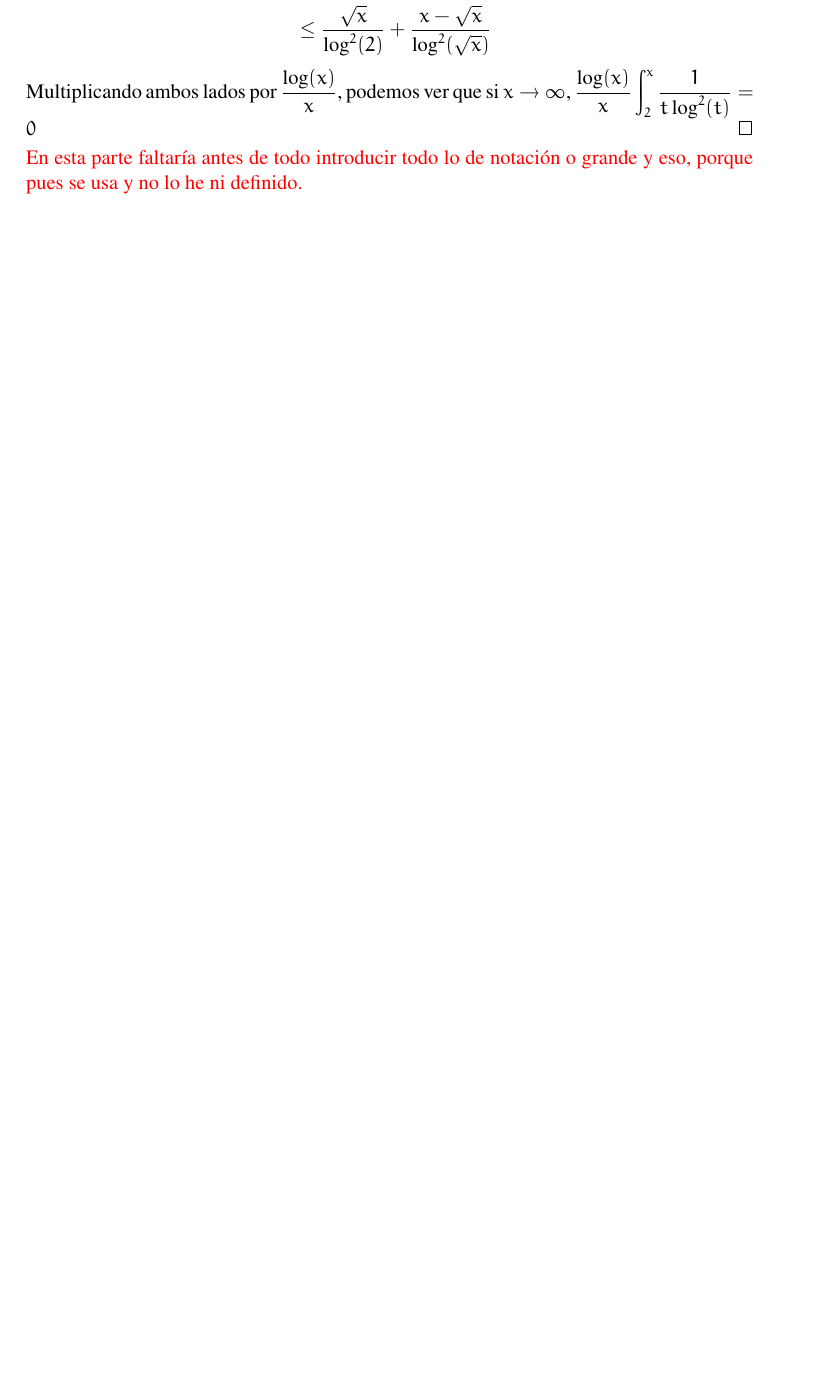
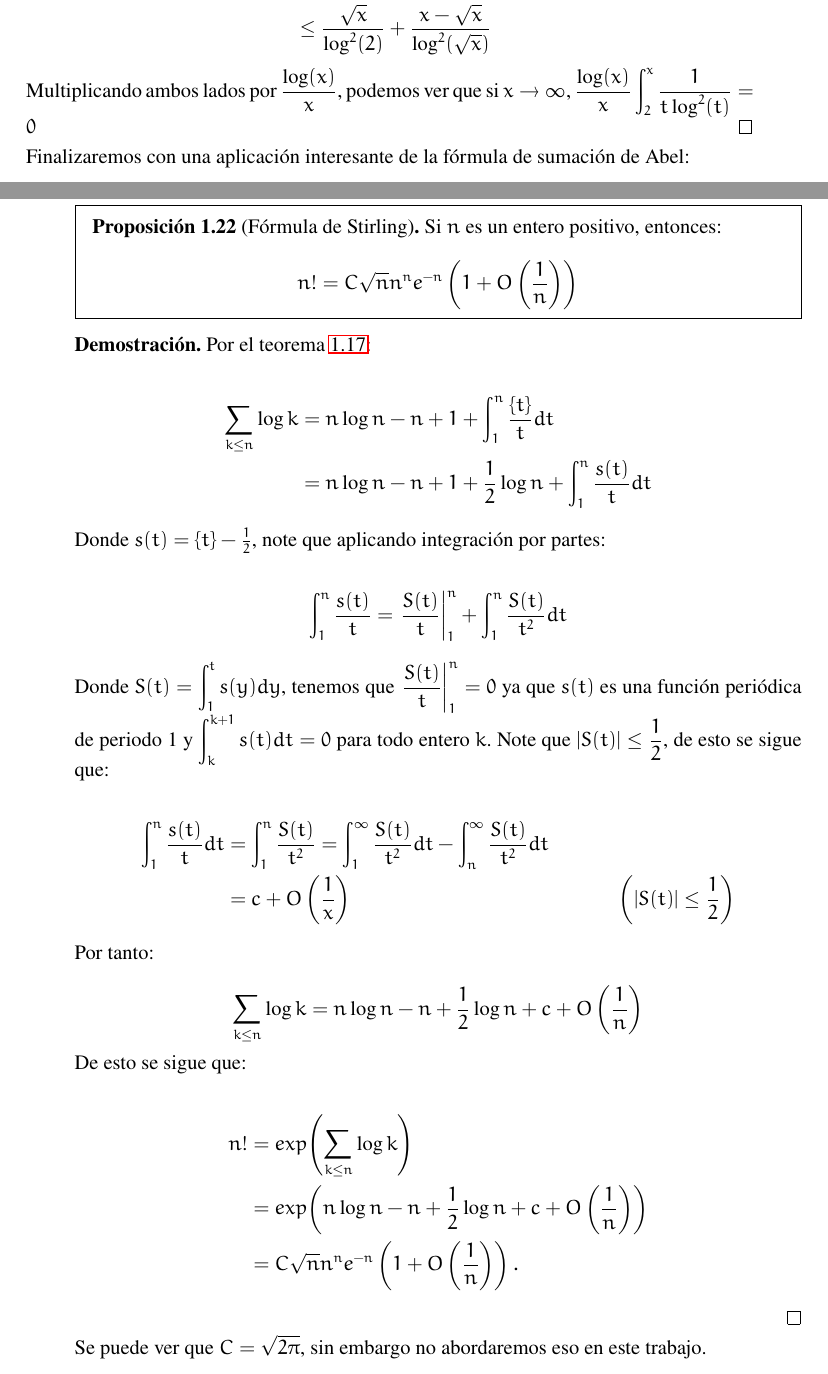
Before and after one commit to vinograd0v/Undergraduate-thesis, a LaTeX book (main.tex, which reads Chapters/2.tex): part of page 33 of 35 before the commit and two parts of pages 33 and 34 of 36 after it, the two joined at a grey line, cut so that both start at the same text, the shorter picture padded with empty space. Compiled offline with pdfLaTeX.

Commit message:
update intro

```diff
--- a/Chapters/2.tex
+++ b/Chapters/2.tex
@@ -943,4 +951,47 @@ $$
 Multiplicando ambos lados por $\dfrac{\log (x)}{x}$, podemos ver que si $x \rightarrow \infty$, $\dfrac{\log (x)}{x}\displaystyle \int_2^x \frac{1}{t \log ^2(t)}=0$
 \end{proof}
 
-\textcolor{red}{En esta parte faltaría antes de todo introducir todo lo de notación o grande y eso, porque pues se usa  y no lo he ni definido.}
+Finalizaremos con una aplicación interesante de la fórmula de sumación de Abel:
+
+\begin{prop}[Fórmula de Stirling]
+Si $n$ es un entero positivo, entonces:
+
+$$n!=C \sqrt{n} n^n e^{-n}\left(1+O\left(\frac{1}{n}\right)\right)$$
+\end{prop}
+
+\begin{proof}
+Por el teorema \ref{Teorema sumacion de Abel}:
+
+\begin{align*}
+    \sum_{k\leq n}\log k&=n\log n-n+1+\int_1^n\frac{\{t\}}{t}dt\\
+    &=n\log n -n+1+\dfrac{1}{2}\log n+\int_1^n \frac{s(t)}{t}dt
+\end{align*}
+
+Donde $s(t)=\{t\}-\frac{1}{2}$, note que aplicando integración por partes:
+
+\begin{align*}
+\int_1^n \frac{s(t)}{t}=\left.\frac{S(t)}{t}\right|_1 ^n+\int_1^n \frac{S(t)}{t^2} dt
+\end{align*}
+
+Donde $S(t)=\displaystyle\int_1^t s(y)dy$, tenemos que $\displaystyle\left.\frac{S(t)}{t}\right|_1 ^n=0$ ya que $s(t)$ es una función periódica de periodo 1 y $\displaystyle\int_k^{k+1}s(t)dt=0$ para todo entero $k$. Note que $|S(t)|\leq \dfrac{1}{2}$, de esto se sigue que:
+
+\begin{align*}
+\int_1^n \frac{s(t)}{t}dt&=\int_1^n\frac{S(t)}{t^2}=\int_1^{\infty}\frac{S(t)}{t^2}dt-\int_n^{\infty}\frac{S(t)}{t^2}dt\\
+&=c+O\left(\frac{1}{x}\right) && \left(|S(t)|\leq \frac{1}{2}\right)
+\end{align*}
+
+Por tanto:
+
+$$\sum_{k\leq n}\log k=n \log n-n+\frac{1}{2} \log n+c+O\left(\frac{1}{n}\right)$$
+
+De esto se sigue que:
+
+\begin{align*}
+    n!&=exp{\displaystyle\left(\sum_{k\leq n}\log k\right)}\\
+    &=exp{\displaystyle \left(n \log n-n+\frac{1}{2} \log n+c+O\left(\frac{1}{n}\right)\right)}\\
+    &=C\sqrt{n}n^ne^{-n}\left(1+O\left(\frac{1}{n}\right)\right)
+.\end{align*}
+
+\end{proof}
+
+Se puede ver que $C=\sqrt{2\pi}$, sin embargo no abordaremos eso en este trabajo.
```
Also changed, not shown: Chapters/1.tex (+6 -4 lines), main.pdf, Chapters/2.tex (12 more changed lines), 1 other file.
